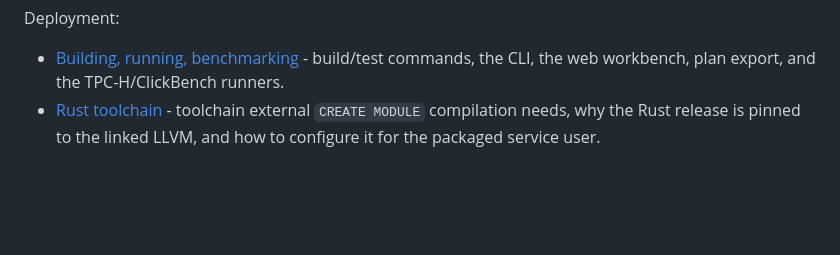
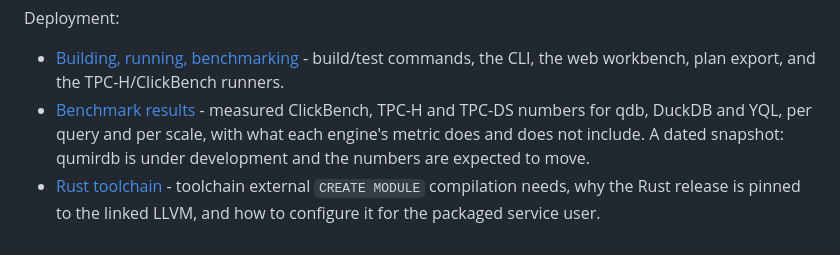
Before and after one commit to resetius/qumirdb, a Markdown page: docs/arch/README.md, the part around the change. Rendered like a GitHub page; blank space fills up the shorter version.

Commit message:
Add benchmarks

```diff
--- a/docs/arch/README.md
+++ b/docs/arch/README.md
@@ -60,6 +60,10 @@ Deployment:
 
 - [Building, running, benchmarking](building.md) - build/test commands, the
   CLI, the web workbench, plan export, and the TPC-H/ClickBench runners.
+- [Benchmark results](benchmark_results.md) - measured ClickBench, TPC-H and
+  TPC-DS numbers for qdb, DuckDB and YQL, per query and per scale, with what
+  each engine's metric does and does not include. A dated snapshot: qumirdb is
+  under development and the numbers are expected to move.
 - [Rust toolchain](rust_toolchain.md) - toolchain external `CREATE MODULE`
   compilation needs, why the Rust release is pinned to the linked LLVM, and how
   to configure it for the packaged service user.
```
Also changed, not shown: docs/arch/benchmark_results.md (added, +511 -0 lines).
